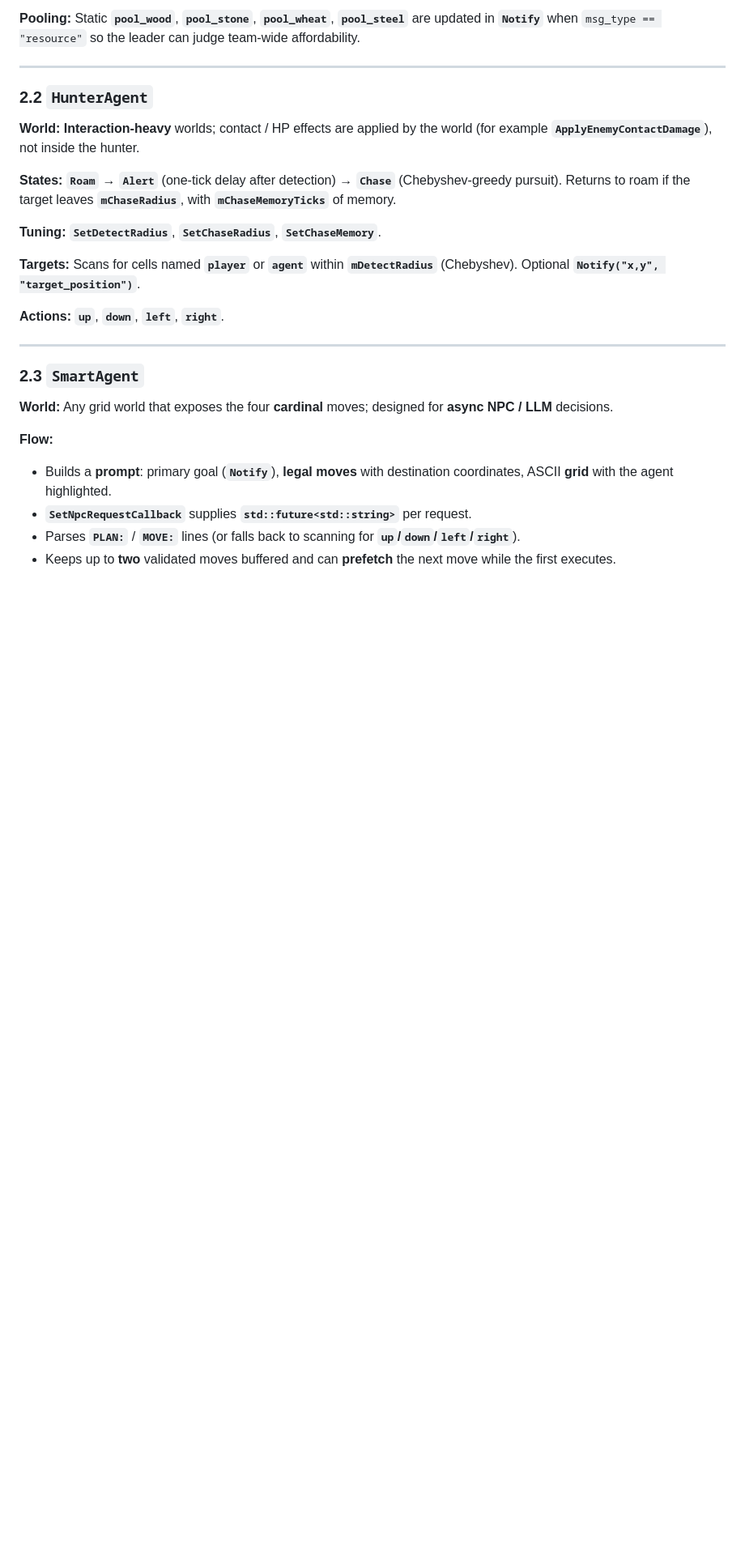
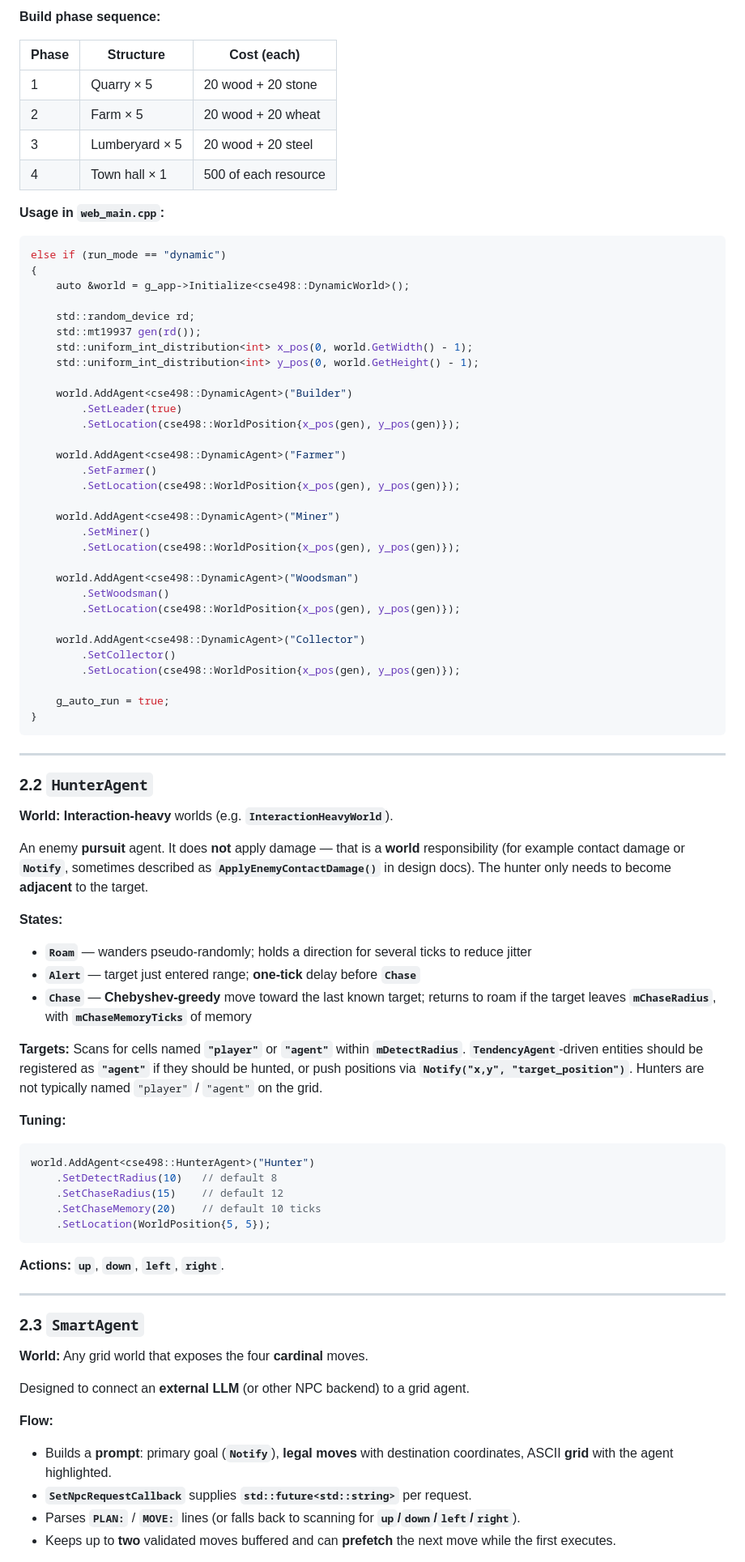
Before and after one commit to CSE498/Spring2026-CompanyC, a Markdown page: docs/modules/AIAgents.md, the part around one of its changes. Shown at 81% size. Drawn GitHub-style; blank space fills up the shorter version.

Commit message:
Update AIAgents.md
Redocumented AIAgents

````diff
--- a/docs/modules/AIAgents.md
+++ b/docs/modules/AIAgents.md
@@ -71,17 +75,74 @@ The following sections describe the five agents in this module. Source: `source/
 
-**Pooling:** Static **`pool_wood`**, **`pool_stone`**, **`pool_wheat`**, **`pool_steel`** are updated in **`Notify`** when `msg_type == "resource"` so the leader can judge team-wide affordability.
+**Build phase sequence:**
+
+| Phase | Structure | Cost (each) |
+|------|-----------|-------------|
+| 1 | Quarry × 5 | 20 wood + 20 stone |
+| 2 | Farm × 5 | 20 wood + 20 wheat |
+| 3 | Lumberyard × 5 | 20 wood + 20 steel |
+| 4 | Town hall × 1 | 500 of each resource |
+
+**Usage in `web_main.cpp`:**
+
+```cpp
+else if (run_mode == "dynamic")
+{
+    auto &world = g_app->Initialize<cse498::DynamicWorld>();
+
+    std::random_device rd;
+    std::mt19937 gen(rd());
+    std::uniform_int_distribution<int> x_pos(0, world.GetWidth() - 1);
+    std::uniform_int_distribution<int> y_pos(0, world.GetHeight() - 1);
+
+    world.AddAgent<cse498::DynamicAgent>("Builder")
+        .SetLeader(true)
+        .SetLocation(cse498::WorldPosition{x_pos(gen), y_pos(gen)});
+
+    world.AddAgent<cse498::DynamicAgent>("Farmer")
+        .SetFarmer()
+        .SetLocation(cse498::WorldPosition{x_pos(gen), y_pos(gen)});
+
+    world.AddAgent<cse498::DynamicAgent>("Miner")
+        .SetMiner()
+        .SetLocation(cse498::WorldPosition{x_pos(gen), y_pos(gen)});
+
+    world.AddAgent<cse498::DynamicAgent>("Woodsman")
+        .SetWoodsman()
+        .SetLocation(cse498::WorldPosition{x_pos(gen), y_pos(gen)});
+
+    world.AddAgent<cse498::DynamicAgent>("Collector")
+        .SetCollector()
+        .SetLocation(cse498::WorldPosition{x_pos(gen), y_pos(gen)});
+
+    g_auto_run = true;
+}
+```
 
 ---
 
 ### 2.2 `HunterAgent`
 
-**World:** **Interaction-heavy** worlds; contact / HP effects are applied by the world (for example **`ApplyEnemyContactDamage`**), not inside the hunter.
+**World:** **Interaction-heavy** worlds (e.g. **`InteractionHeavyWorld`**).
 
-**States:** **`Roam`** → **`Alert`** (one-tick delay after detection) → **`Chase`** (Chebyshev-greedy pursuit). Returns to roam if the target leaves **`mChaseRadius`**, with **`mChaseMemoryTicks`** of memory.
+An enemy **pursuit** agent. It does **not** apply damage — that is a **world** responsibility (for example contact damage or **`Notify`**, sometimes described as **`ApplyEnemyContactDamage()`** in design docs). The hunter only needs to become **adjacent** to the target.
 
-**Tuning:** **`SetDetectRadius`**, **`SetChaseRadius`**, **`SetChaseMemory`**.
+**States:**
 
-**Targets:** Scans for cells named **`player`** or **`agent`** within **`mDetectRadius`** (Chebyshev). Optional **`Notify("x,y", "target_position")`**.
+- **`Roam`** — wanders pseudo-randomly; holds a direction for several ticks to reduce jitter
+- **`Alert`** — target just entered range; **one-tick** delay before **`Chase`**
+- **`Chase`** — **Chebyshev-greedy** move toward the last known target; returns to roam if the target leaves **`mChaseRadius`**, with **`mChaseMemoryTicks`** of memory
+
+**Targets:** Scans for cells named **`"player"`** or **`"agent"`** within **`mDetectRadius`**. **`TendencyAgent`**-driven entities should be registered as **`"agent"`** if they should be hunted, or push positions via **`Notify("x,y", "target_position")`**. Hunters are not typically named `"player"` / `"agent"` on the grid.
+
+**Tuning:**
+
+```cpp
+world.AddAgent<cse498::HunterAgent>("Hunter")
+    .SetDetectRadius(10)   // default 8
+    .SetChaseRadius(15)    // default 12
+    .SetChaseMemory(20)    // default 10 ticks
+    .SetLocation(WorldPosition{5, 5});
+```
 
 **Actions:** **`up`**, **`down`**, **`left`**, **`right`**.
 
@@ -89,7 +150,9 @@ The following sections describe the five agents in this module. Source: `source/
 
 ### 2.3 `SmartAgent`
 
-**World:** Any grid world that exposes the four **cardinal** moves; designed for **async NPC / LLM** decisions.
+**World:** Any grid world that exposes the four **cardinal** moves.
+
+Designed to connect an **external LLM** (or other NPC backend) to a grid agent.
 
 **Flow:**
 
````
Also changed, not shown: other parts of docs/modules/AIAgents.md (+111 -33 lines).
